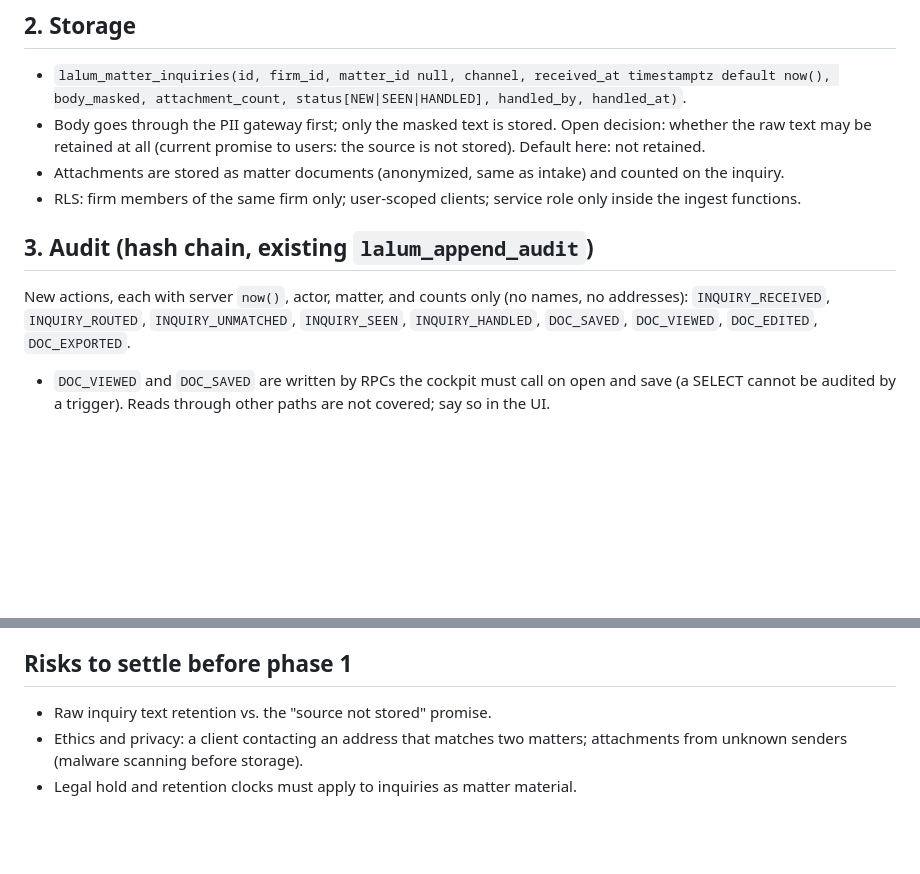
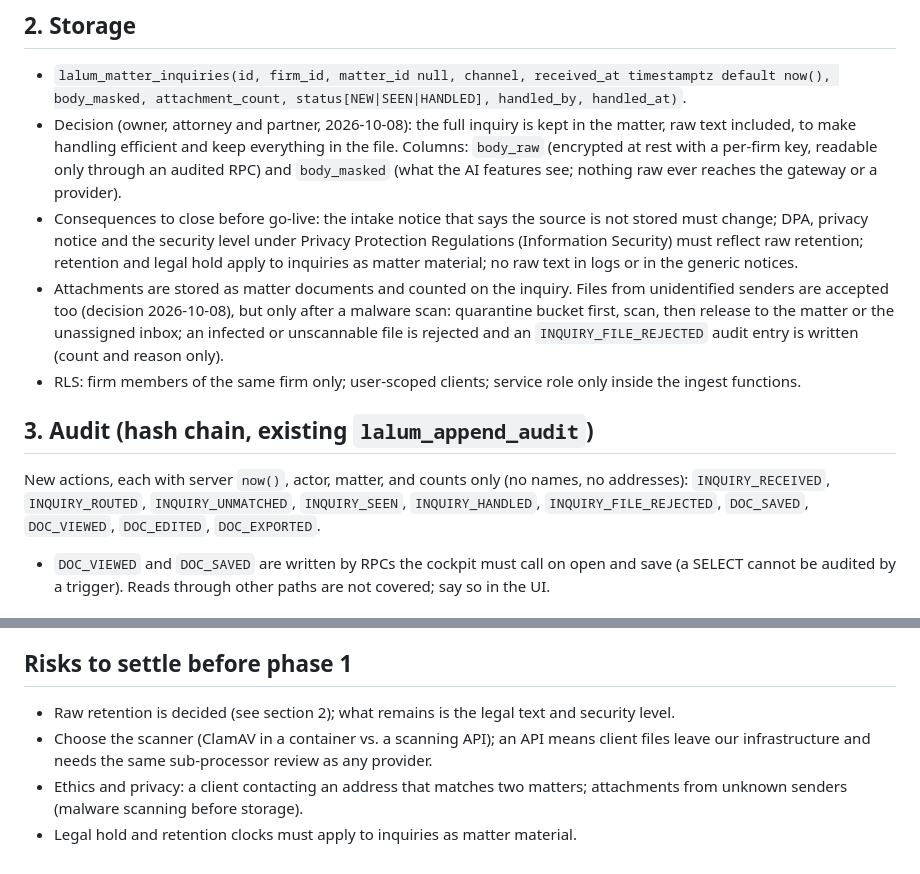
Before and after one commit to lalomavi-collab/LALUMap, a Markdown page: docs/client-inquiry-routing.md, 2 parts joined by grey strips. Rendered like a GitHub page; blank space fills up the shorter version.

Commit message:
docs: record decisions on raw inquiry retention and files from unidentified senders
Co-Authored-By: Claude Sonnet 5.5 <noreply@anthropic.com>
Claude-Session: https://claude.ai/code/session_019w8BvTqrDJbjy9HpX6dccp

```diff
--- a/docs/client-inquiry-routing.md
+++ b/docs/client-inquiry-routing.md
@@ -14,13 +14,14 @@ Decisions taken (owner, 2026-10-08):
 
 ## 2. Storage
 - `lalum_matter_inquiries(id, firm_id, matter_id null, channel, received_at timestamptz default now(), body_masked, attachment_count, status[NEW|SEEN|HANDLED], handled_by, handled_at)`.
-- Body goes through the PII gateway first; only the masked text is stored. Open decision: whether the raw text may be retained at all (current promise to users: the source is not stored). Default here: not retained.
-- Attachments are stored as matter documents (anonymized, same as intake) and counted on the inquiry.
+- Decision (owner, attorney and partner, 2026-10-08): the full inquiry is kept in the matter, raw text included, to make handling efficient and keep everything in the file. Columns: `body_raw` (encrypted at rest with a per-firm key, readable only through an audited RPC) and `body_masked` (what the AI features see; nothing raw ever reaches the gateway or a provider).
+- Consequences to close before go-live: the intake notice that says the source is not stored must change; DPA, privacy notice and the security level under Privacy Protection Regulations (Information Security) must reflect raw retention; retention and legal hold apply to inquiries as matter material; no raw text in logs or in the generic notices.
+- Attachments are stored as matter documents and counted on the inquiry. Files from unidentified senders are accepted too (decision 2026-10-08), but only after a malware scan: quarantine bucket first, scan, then release to the matter or the unassigned inbox; an infected or unscannable file is rejected and an `INQUIRY_FILE_REJECTED` audit entry is written (count and reason only).
 - RLS: firm members of the same firm only; user-scoped clients; service role only inside the ingest functions.
 
 ## 3. Audit (hash chain, existing `lalum_append_audit`)
 New actions, each with server `now()`, actor, matter, and counts only (no names, no addresses):
-`INQUIRY_RECEIVED`, `INQUIRY_ROUTED`, `INQUIRY_UNMATCHED`, `INQUIRY_SEEN`, `INQUIRY_HANDLED`, `DOC_SAVED`, `DOC_VIEWED`, `DOC_EDITED`, `DOC_EXPORTED`.
+`INQUIRY_RECEIVED`, `INQUIRY_ROUTED`, `INQUIRY_UNMATCHED`, `INQUIRY_SEEN`, `INQUIRY_HANDLED`, `INQUIRY_FILE_REJECTED`, `DOC_SAVED`, `DOC_VIEWED`, `DOC_EDITED`, `DOC_EXPORTED`.
 - `DOC_VIEWED` and `DOC_SAVED` are written by RPCs the cockpit must call on open and save (a SELECT cannot be audited by a trigger). Reads through other paths are not covered; say so in the UI.
 
 ## 4. Alert
@@ -40,6 +41,7 @@ New actions, each with server `now()`, actor, matter, and counts only (no names,
 4. Unassigned inbox rules (open a matter only on substantive content or files).
 
 ## Risks to settle before phase 1
-- Raw inquiry text retention vs. the "source not stored" promise.
+- Raw retention is decided (see section 2); what remains is the legal text and security level.
+- Choose the scanner (ClamAV in a container vs. a scanning API); an API means client files leave our infrastructure and needs the same sub-processor review as any provider.
 - Ethics and privacy: a client contacting an address that matches two matters; attachments from unknown senders (malware scanning before storage).
 - Legal hold and retention clocks must apply to inquiries as matter material.
```
